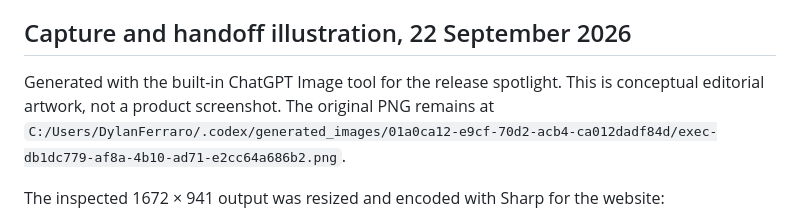
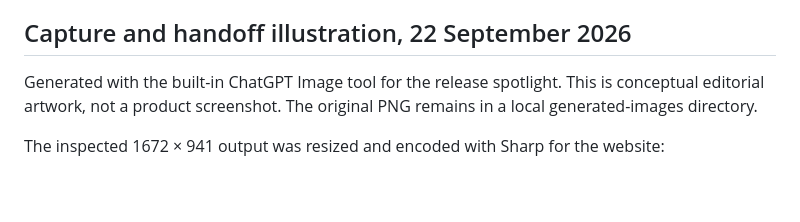
Before and after one commit to Dytschgo/imnota-web, a Markdown page: ASSETS.md, the part around the change. Drawn GitHub-style; blank space fills up the shorter version.

Commit message:
docs: remove personal local path (#17)
Co-authored-by: Dytschgo <264960808+Dytschgo@users.noreply.github.com>

```diff
--- a/ASSETS.md
+++ b/ASSETS.md
@@ -13,7 +13,7 @@ Each film is an HTML/CSS scene rendered frame by frame in Electron with determin
 
 ## Capture and handoff illustration, 22 September 2026
 
-Generated with the built-in ChatGPT Image tool for the release spotlight. This is conceptual editorial artwork, not a product screenshot. The original PNG remains at `C:/Users/DylanFerraro/.codex/generated_images/01a0ca12-e9cf-70d2-acb4-ca012dadf84d/exec-db1dc779-af8a-4b10-ad71-e2cc64a686b2.png`.
+Generated with the built-in ChatGPT Image tool for the release spotlight. This is conceptual editorial artwork, not a product screenshot. The original PNG remains in a local generated-images directory.
 
 The inspected 1672 × 941 output was resized and encoded with Sharp for the website:
 
```
